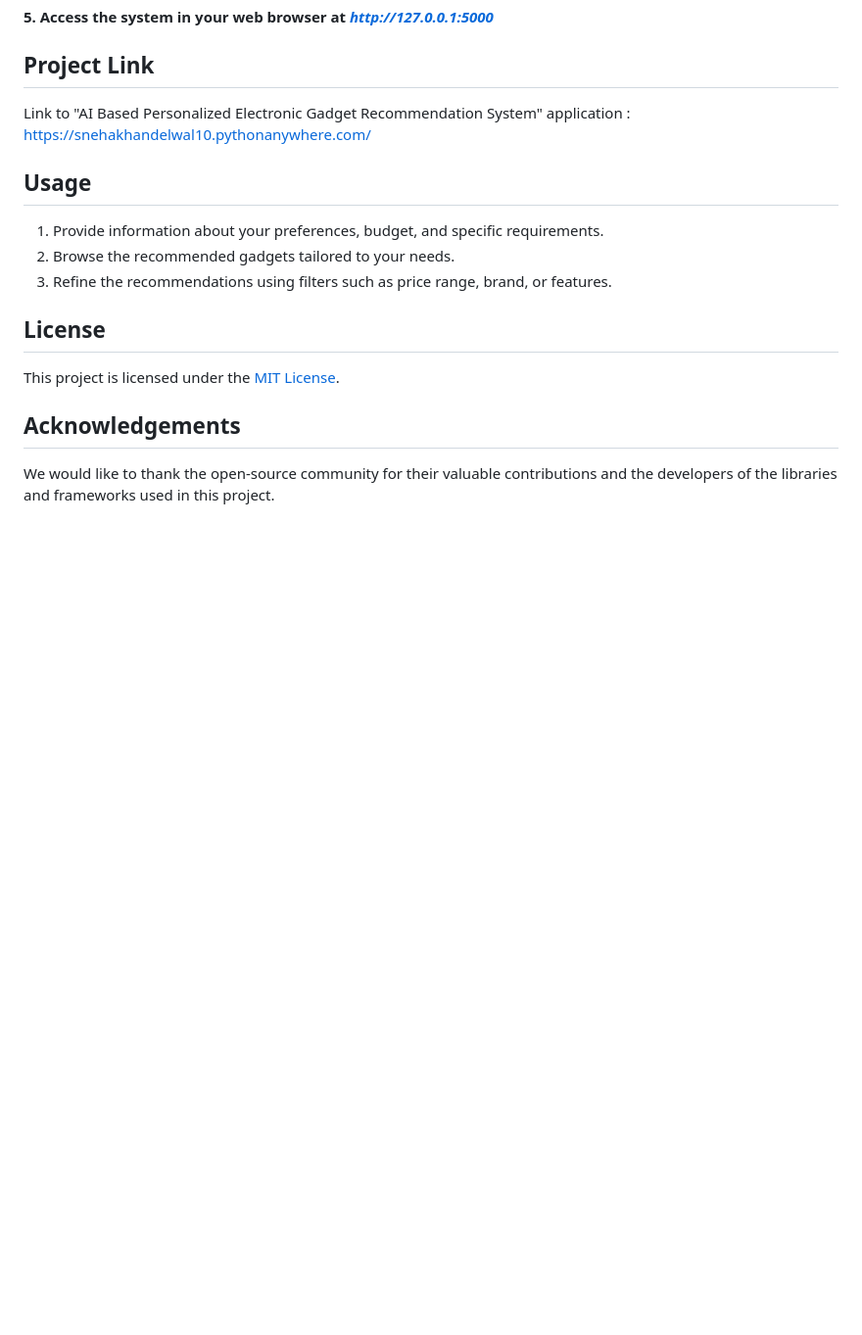
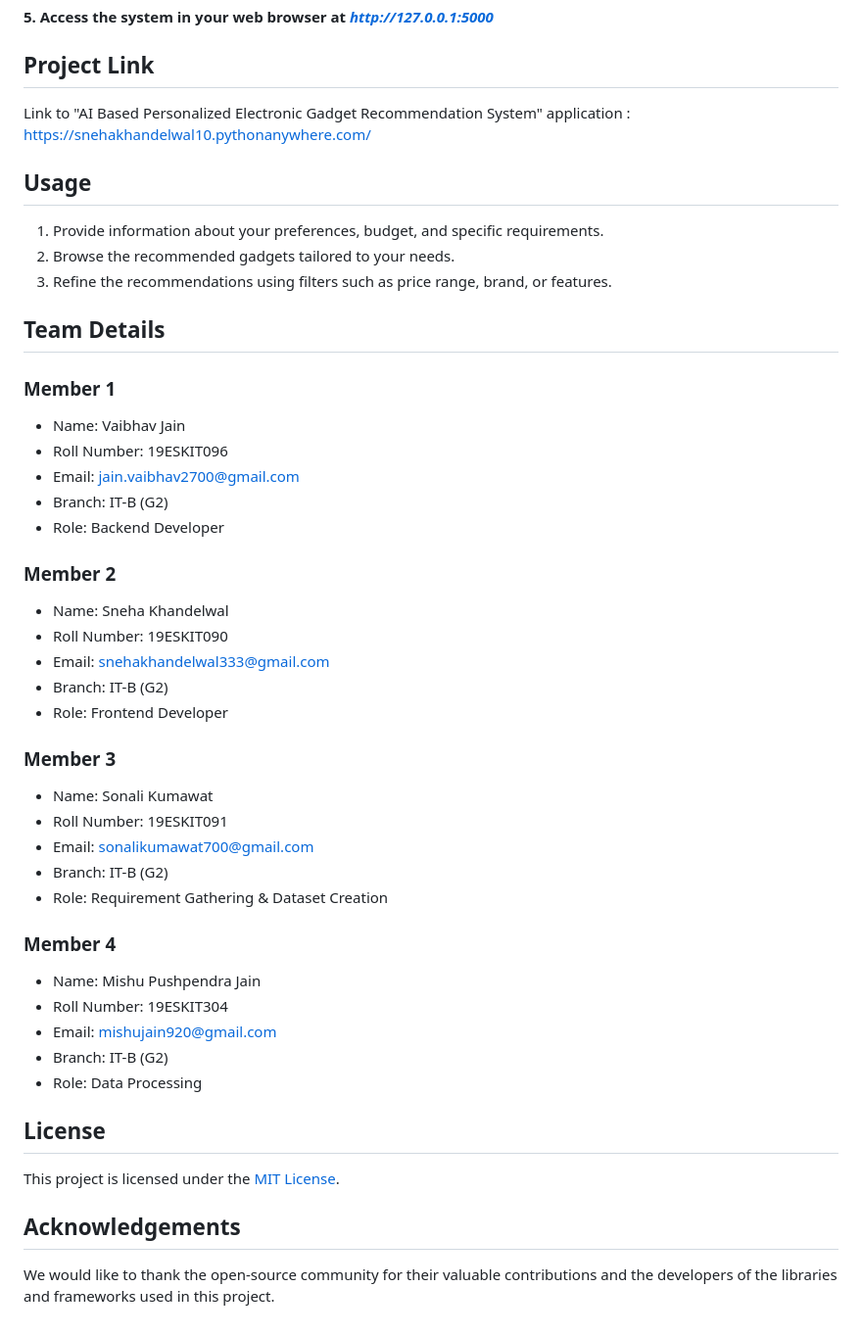
Before and after one commit to TheFoxyWebForge/Gadget_Recommendation_System, a Markdown page: README.md, the part around the change. Shown at 98% size. Rendered like a GitHub page; blank space fills up the shorter version.

```diff
--- a/README.md
+++ b/README.md
@@ -50,6 +50,35 @@ Link to "AI Based Personalized Electronic Gadget Recommendation System" applicat
 2. Browse the recommended gadgets tailored to your needs.
 3. Refine the recommendations using filters such as price range, brand, or features.
 
+## Team Details
+### Member 1
++ Name: Vaibhav Jain
++ Roll Number: 19ESKIT096
++ Email: jain.vaibhav2700@gmail.com
++ Branch: IT-B (G2)
++ Role: Backend Developer
+
+### Member 2
++ Name: Sneha Khandelwal
++ Roll Number: 19ESKIT090
++ Email: snehakhandelwal333@gmail.com
++ Branch: IT-B (G2)
++ Role: Frontend Developer
+
+### Member 3
++ Name: Sonali Kumawat
++ Roll Number: 19ESKIT091
++ Email: sonalikumawat700@gmail.com
++ Branch: IT-B (G2)
++ Role: Requirement Gathering & Dataset Creation
+
+### Member 4
++ Name: Mishu Pushpendra Jain
++ Roll Number: 19ESKIT304
++ Email: mishujain920@gmail.com
++ Branch: IT-B (G2)
++ Role: Data Processing
+
 ## License
 This project is licensed under the [MIT License](LICENSE).
 
```
